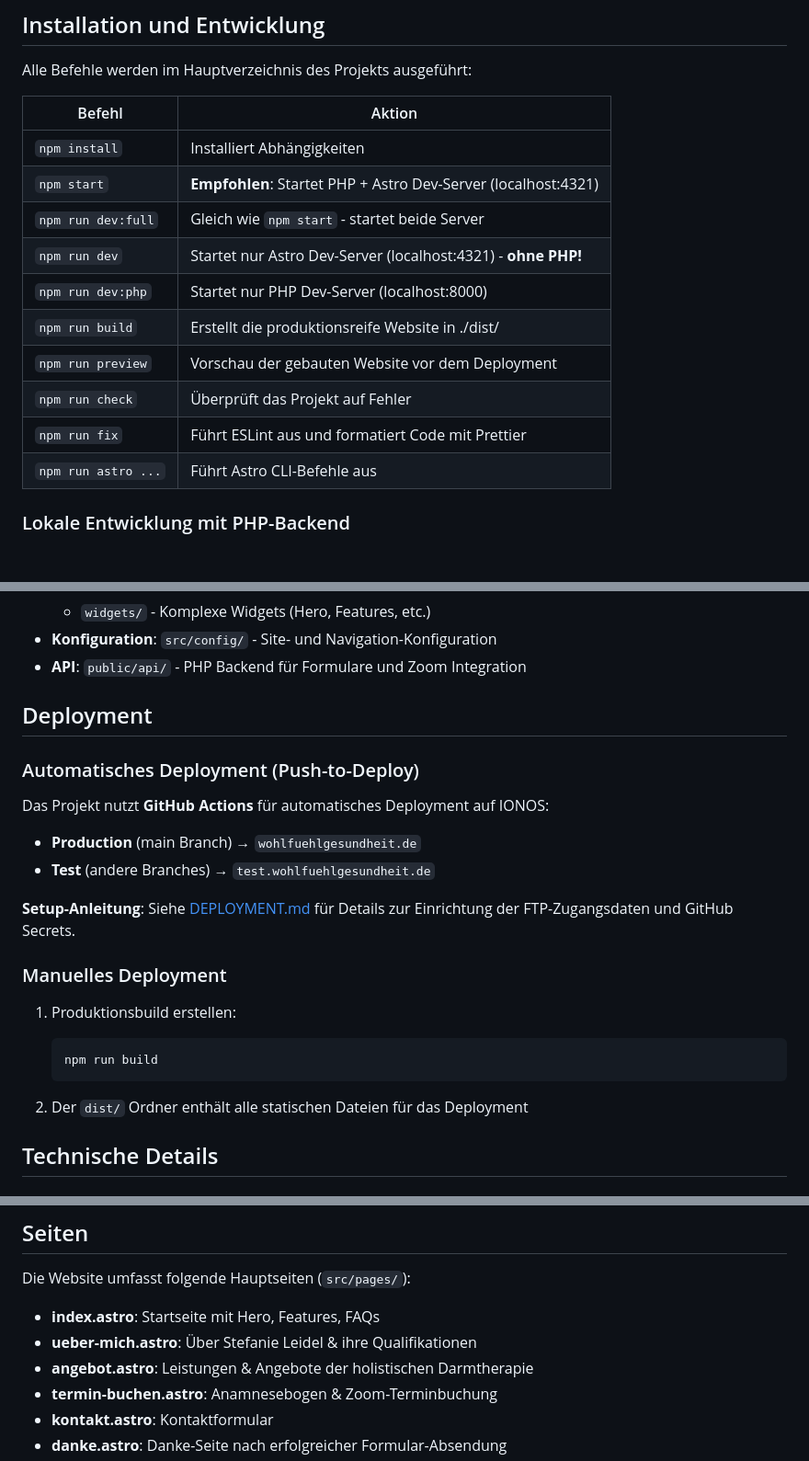
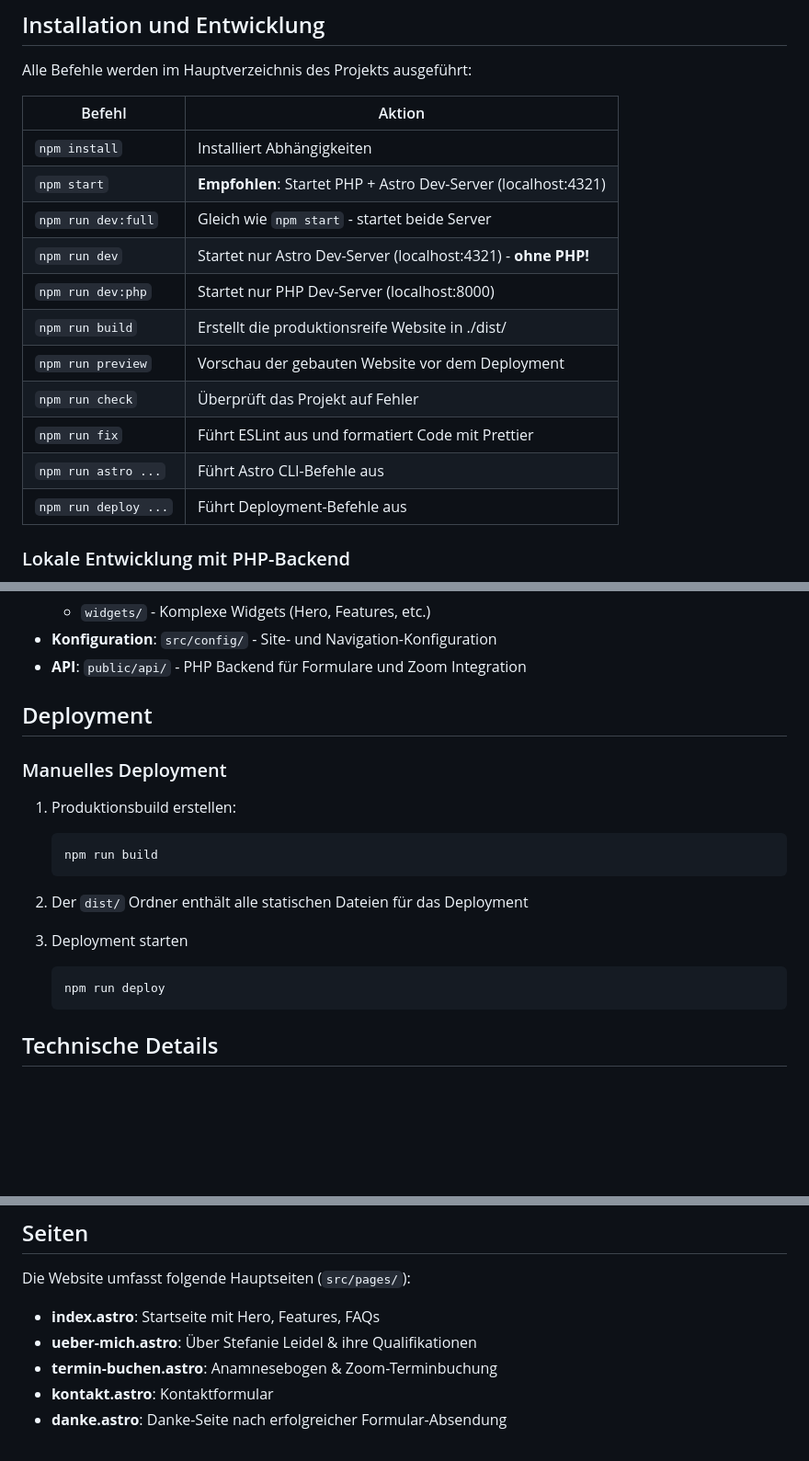
Before and after one commit to darkjive/wohlfuehlgesundheit.de, a Markdown page: README.md, 3 parts joined by grey strips. Shown: that part at 92% size. Drawn GitHub-style; blank space fills up the shorter version.

````diff
--- a/README.md
+++ b/README.md
@@ -96,15 +96,16 @@ Alle Befehle werden im Hauptverzeichnis des Projekts ausgeführt:
 | Befehl                 | Aktion                                                                  |
 | ---------------------- | ----------------------------------------------------------------------- |
 | `npm install`          | Installiert Abhängigkeiten                                              |
-| `npm start`            | **Empfohlen**: Startet PHP + Astro Dev-Server (localhost:4321)         |
+| `npm start`            | **Empfohlen**: Startet PHP + Astro Dev-Server (localhost:4321)          |
 | `npm run dev:full`     | Gleich wie `npm start` - startet beide Server                           |
-| `npm run dev`          | Startet nur Astro Dev-Server (localhost:4321) - **ohne PHP!**          |
+| `npm run dev`          | Startet nur Astro Dev-Server (localhost:4321) - **ohne PHP!**           |
 | `npm run dev:php`      | Startet nur PHP Dev-Server (localhost:8000)                             |
 | `npm run build`        | Erstellt die produktionsreife Website in ./dist/                        |
 | `npm run preview`      | Vorschau der gebauten Website vor dem Deployment                        |
 | `npm run check`        | Überprüft das Projekt auf Fehler                                        |
 | `npm run fix`          | Führt ESLint aus und formatiert Code mit Prettier                       |
 | `npm run astro ...`    | Führt Astro CLI-Befehle aus                                             |
+| `npm run deploy ...`   | Führt Deployment-Befehle aus                                            |
 
 ### Lokale Entwicklung mit PHP-Backend
 
@@ -186,15 +187,6 @@ Für Anpassungen der Schriftarten, Farben oder anderen Design-Elementen:
 
 ## Deployment
 
-### Automatisches Deployment (Push-to-Deploy)
-
-Das Projekt nutzt **GitHub Actions** für automatisches Deployment auf IONOS:
-
-- **Production** (main Branch) → `wohlfuehlgesundheit.de`
-- **Test** (andere Branches) → `test.wohlfuehlgesundheit.de`
-
-**Setup-Anleitung**: Siehe [DEPLOYMENT.md](./DEPLOYMENT.md) für Details zur Einrichtung der FTP-Zugangsdaten und GitHub Secrets.
-
 ### Manuelles Deployment
 
 1. Produktionsbuild erstellen:
@@ -204,6 +196,12 @@ Das Projekt nutzt **GitHub Actions** für automatisches Deployment auf IONOS:
    ```
 
 2. Der `dist/` Ordner enthält alle statischen Dateien für das Deployment
+
+3. Deployment starten
+
+   ```bash
+   npm run deploy
+   ```
 
 ## Technische Details
 
@@ -335,7 +333,6 @@ Die Website umfasst folgende Hauptseiten (`src/pages/`):
 
 - **index.astro**: Startseite mit Hero, Features, FAQs
 - **ueber-mich.astro**: Über Stefanie Leidel & ihre Qualifikationen
-- **angebot.astro**: Leistungen & Angebote der holistischen Darmtherapie
 - **termin-buchen.astro**: Anamnesebogen & Zoom-Terminbuchung
 - **kontakt.astro**: Kontaktformular
 - **danke.astro**: Danke-Seite nach erfolgreicher Formular-Absendung
````
